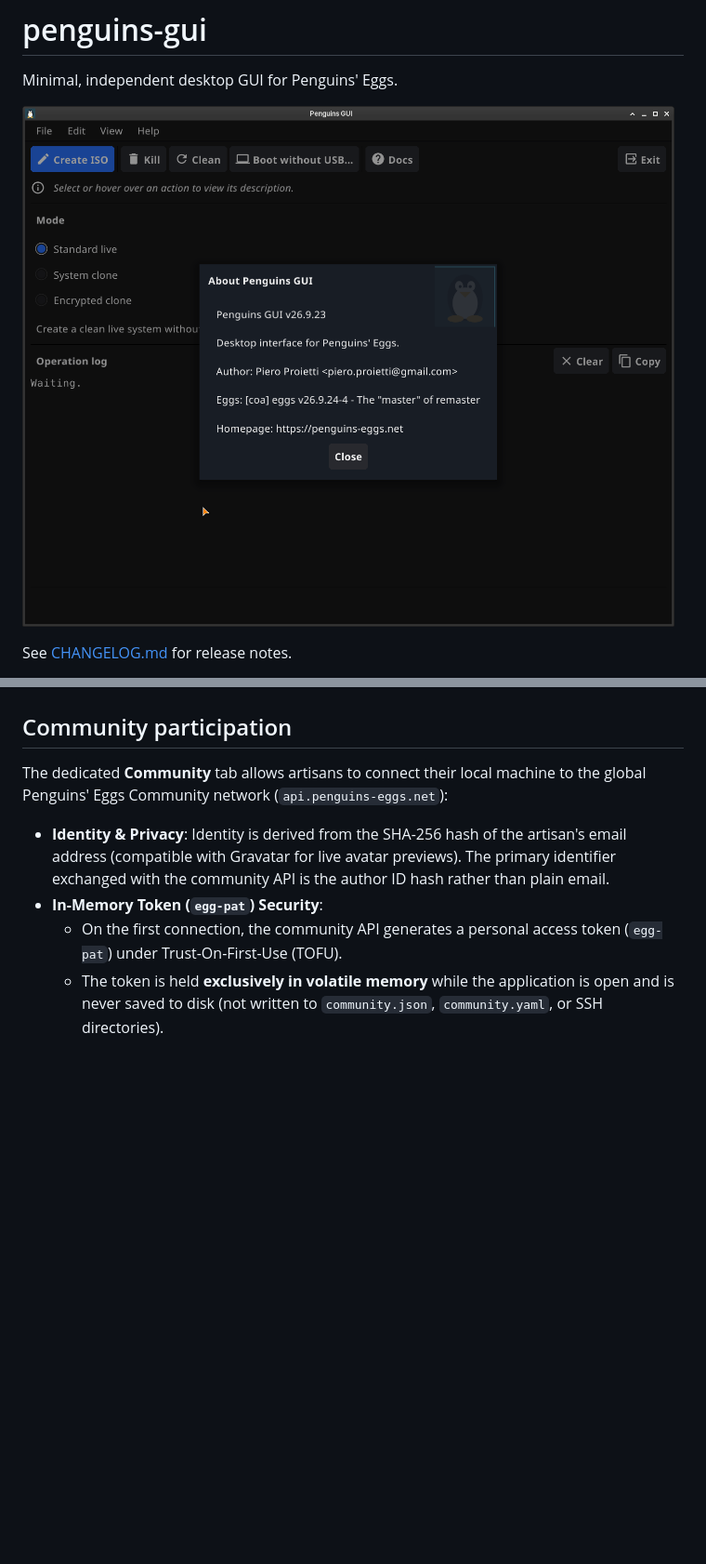
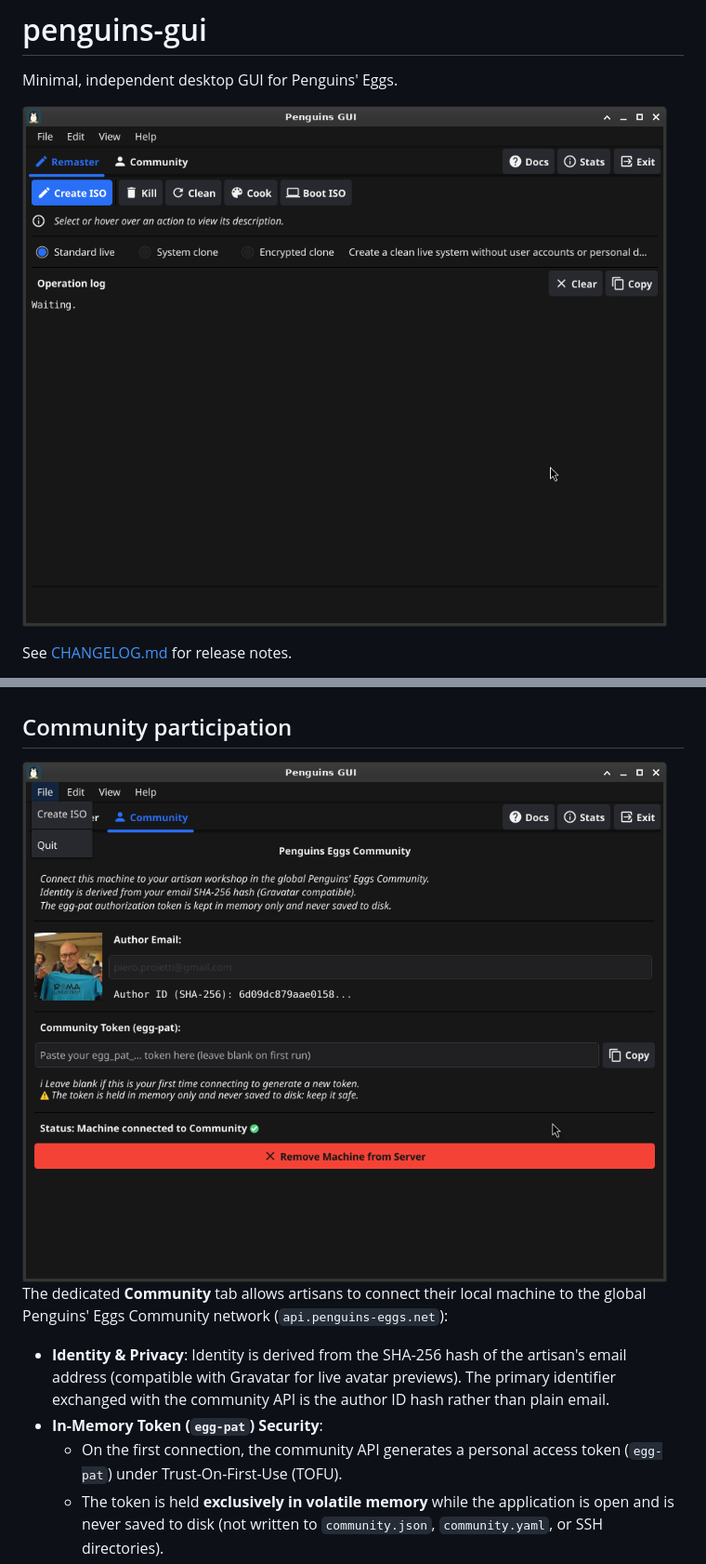
Before and after one commit to pieroproietti/penguins-gui, a Markdown page: README.md, 2 parts joined by grey strips. Shown at 93% size. Drawn GitHub-style; pictures changed too: community.png (added), penguins-gui.png (deleted), remaster.png (added); blank space fills up the shorter version.

Commit message:
nuovi screenshot

```diff
--- a/README.md
+++ b/README.md
@@ -2,7 +2,7 @@
 
 Minimal, independent desktop GUI for Penguins' Eggs.
 
-![penguins-gui](./penguins-gui.png)
+![remaster](./remaster.png)
 
 See [CHANGELOG.md](CHANGELOG.md) for release notes.
 
@@ -85,7 +84,7 @@ the cause. Calamares can be installed as needed using Penguins Chef recipes
 (**Edit → Cook…**).
 
 ## Community participation
-
+![community](./community.png)
 The dedicated **Community** tab allows artisans to connect their local machine to
 the global Penguins' Eggs Community network (`api.penguins-eggs.net`):
 
```
Also changed, not shown: other parts of README.md (+0 -1 lines).
